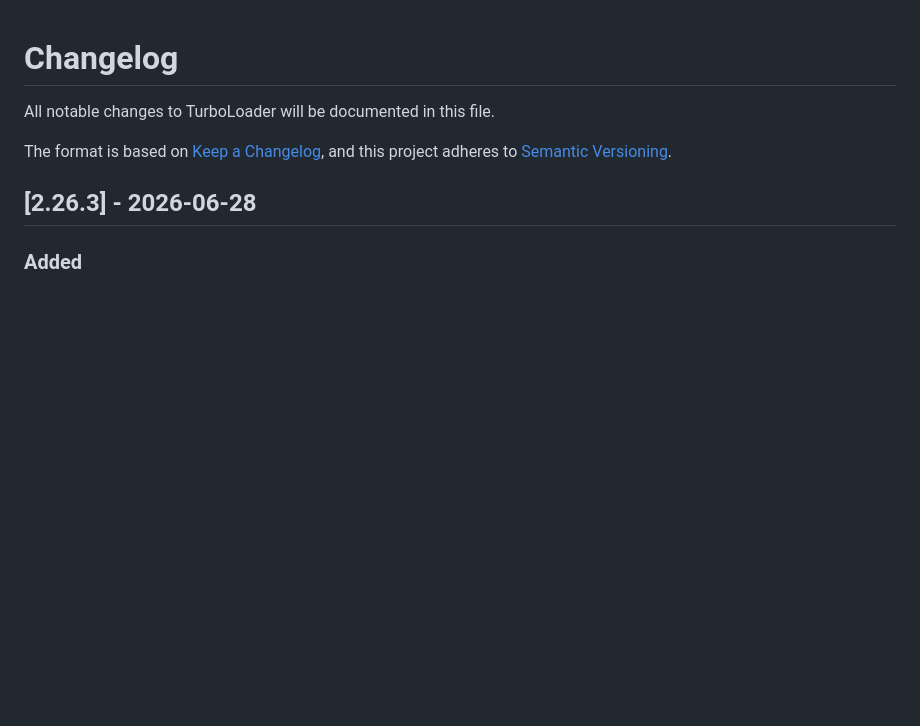
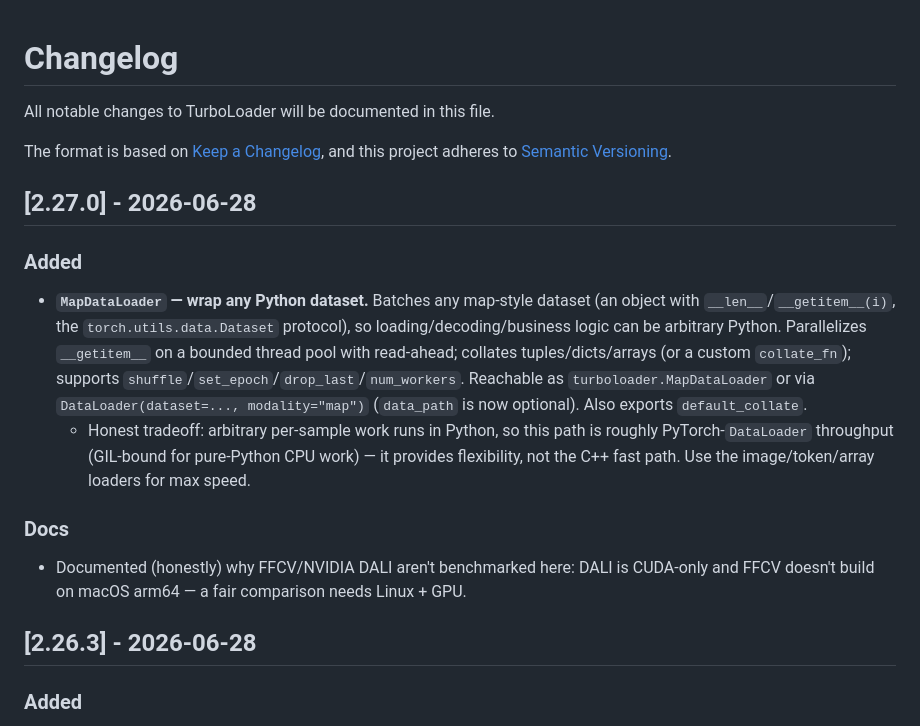
Before and after one commit to ALJainProjects/TurboLoader, a Markdown page: CHANGELOG.md, the part around the change. Drawn GitHub-style; blank space fills up the shorter version.

Commit message:
docs: CHANGELOG for v2.27.0 (MapDataLoader flexible path)

```diff
--- a/CHANGELOG.md
+++ b/CHANGELOG.md
@@ -4,6 +4,24 @@ All notable changes to TurboLoader will be documented in this file.
 
 The format is based on [Keep a Changelog](https://keepachangelog.com/en/1.0.0/),
 and this project adheres to [Semantic Versioning](https://semver.org/spec/v2.0.0.html).
+
+## [2.27.0] - 2026-06-28
+
+### Added
+- **`MapDataLoader` — wrap any Python dataset.** Batches any map-style dataset (an
+  object with `__len__`/`__getitem__(i)`, the `torch.utils.data.Dataset` protocol), so
+  loading/decoding/business logic can be arbitrary Python. Parallelizes `__getitem__` on
+  a bounded thread pool with read-ahead; collates tuples/dicts/arrays (or a custom
+  `collate_fn`); supports `shuffle`/`set_epoch`/`drop_last`/`num_workers`. Reachable as
+  `turboloader.MapDataLoader` or via `DataLoader(dataset=..., modality="map")`
+  (`data_path` is now optional). Also exports `default_collate`.
+  - Honest tradeoff: arbitrary per-sample work runs in Python, so this path is roughly
+    PyTorch-`DataLoader` throughput (GIL-bound for pure-Python CPU work) — it provides
+    flexibility, not the C++ fast path. Use the image/token/array loaders for max speed.
+
+### Docs
+- Documented (honestly) why FFCV/NVIDIA DALI aren't benchmarked here: DALI is CUDA-only
+  and FFCV doesn't build on macOS arm64 — a fair comparison needs Linux + GPU.
 
 ## [2.26.3] - 2026-06-28
 
```
